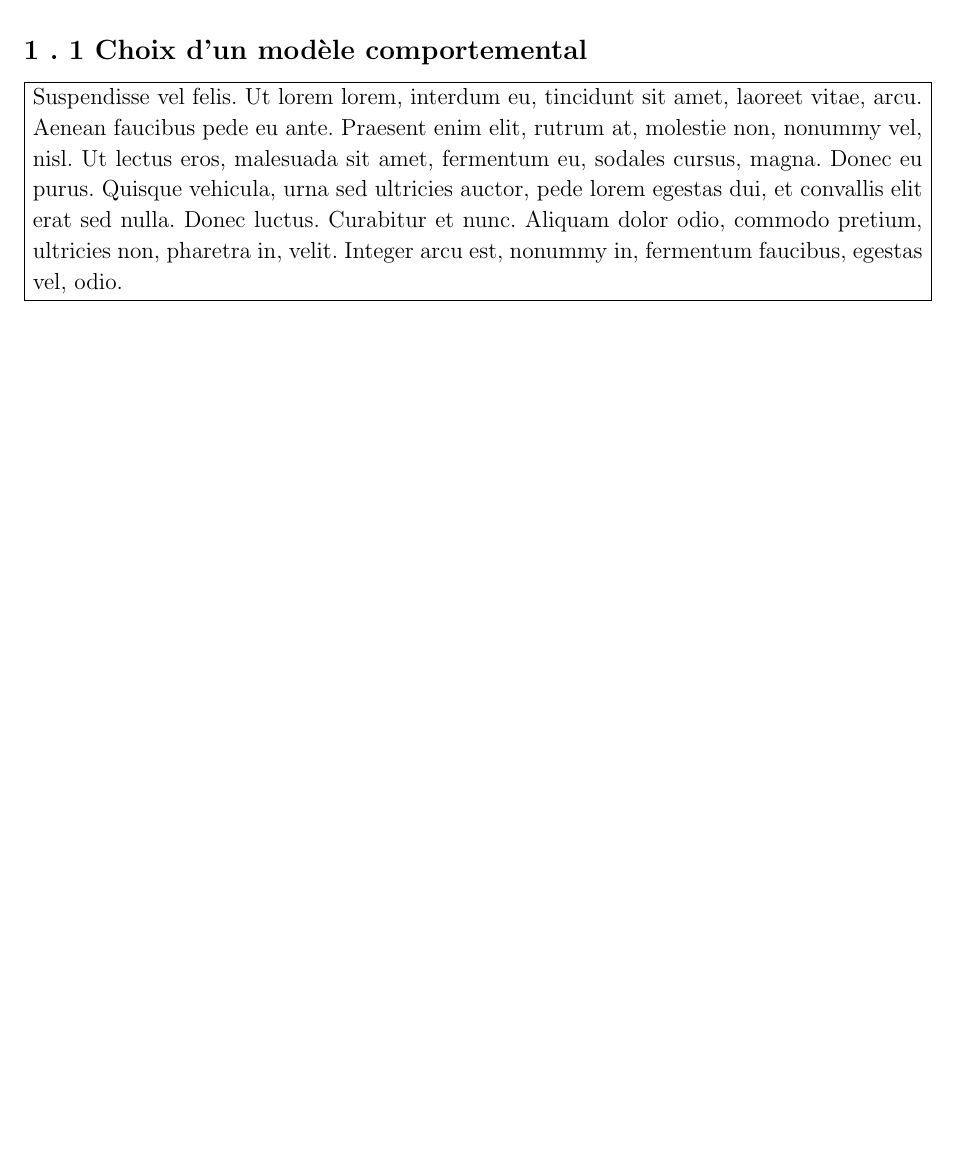
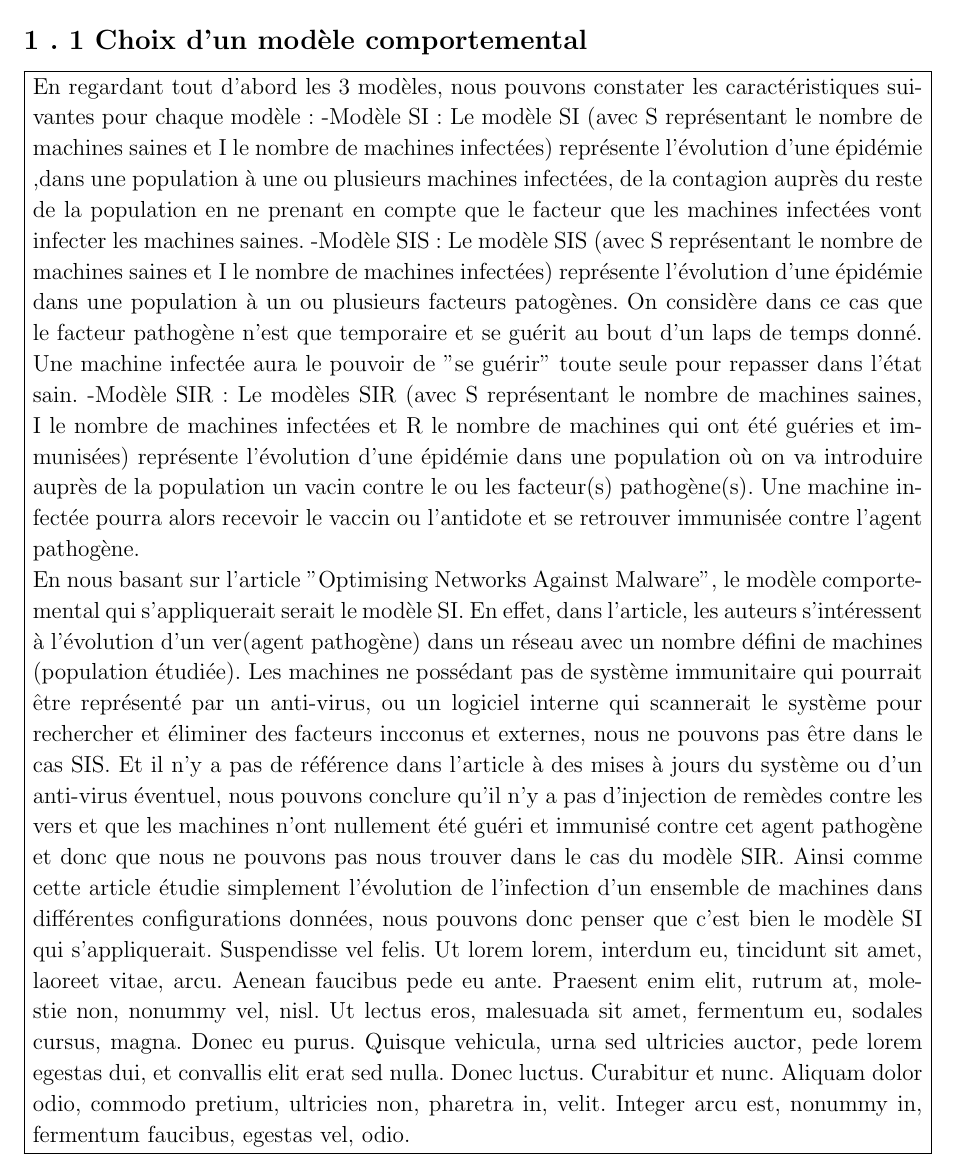
Before and after one commit to MaoAlex/INF6422, a LaTeX document (TP1/Rapport/rapport_tp1_1815208_1813566.tex): part of page 3 of 5 before the commit and part of page 4 of 6 after it, cut so that both start at the same text, the shorter picture padded with empty space. Compiled offline with pdfLaTeX.

Commit message:
Ajout d'un brouillon de la réponse à la première question

```diff
--- a/TP1/Rapport/rapport_tp1_1815208_1813566.tex
+++ b/TP1/Rapport/rapport_tp1_1815208_1813566.tex
@@ -151,6 +151,12 @@
 
 \begin{homeworkSection}{Choix d'un modèle comportemental} % Section within problem
 \problemAnswer{ % Answer
+En regardant tout d'abord les 3 modèles, nous pouvons constater les caractéristiques suivantes pour chaque modèle :
+-Modèle SI : Le modèle SI (avec S représentant le nombre de machines saines et I le nombre de machines infectées) représente l'évolution d'une épidémie ,dans une population à une ou plusieurs machines infectées, de la contagion auprès du reste de la population en ne prenant en compte que le facteur que les machines infectées vont infecter les machines saines.
+-Modèle SIS : Le modèle SIS (avec S représentant le nombre de machines saines et I le nombre de machines infectées) représente l'évolution d'une épidémie dans une population à un ou plusieurs facteurs patogènes. On considère dans ce cas que le facteur pathogène n'est que temporaire et se guérit au bout d'un laps de temps donné. Une machine infectée aura le pouvoir de "se guérir" toute seule pour repasser dans l'état sain.
+-Modèle SIR : Le modèles SIR (avec S représentant le nombre de machines saines, I le nombre de machines infectées et R le nombre de machines qui ont été guéries et immunisées) représente l'évolution d'une épidémie dans une population où on va introduire auprès de la population un vacin contre le ou les facteur(s) pathogène(s). Une machine infectée pourra alors recevoir le vaccin ou l'antidote et se retrouver immunisée contre l'agent pathogène.
+
+En nous basant sur l'article "Optimising Networks Against Malware", le modèle comportemental qui s'appliquerait serait le modèle SI. En effet, dans l'article, les auteurs s'intéressent à l'évolution d'un ver(agent pathogène) dans un réseau avec un nombre défini de machines (population étudiée). Les machines ne possédant pas de système immunitaire qui pourrait être représenté par un anti-virus, ou un logiciel interne qui scannerait le système pour rechercher et éliminer des facteurs incconus et externes, nous ne pouvons pas être dans le cas SIS. Et il n'y a pas de référence dans l'article à des mises à jours du système ou d'un anti-virus éventuel, nous pouvons conclure qu'il n'y a pas d'injection de remèdes contre les vers et que les machines n'ont nullement été guéri et immunisé contre cet agent pathogène et donc que nous ne pouvons pas nous trouver dans le cas du modèle SIR. Ainsi comme cette article étudie simplement l'évolution de l'infection d'un ensemble de machines dans différentes configurations données, nous pouvons donc penser que c'est bien le modèle SI qui s'appliquerait.
 \lipsum[6]
 }
 \end{homeworkSection}
```
Also changed, not shown: TP1/Rapport/rapport_tp1_1815208_1813566.pdf (added), 5 other files.
